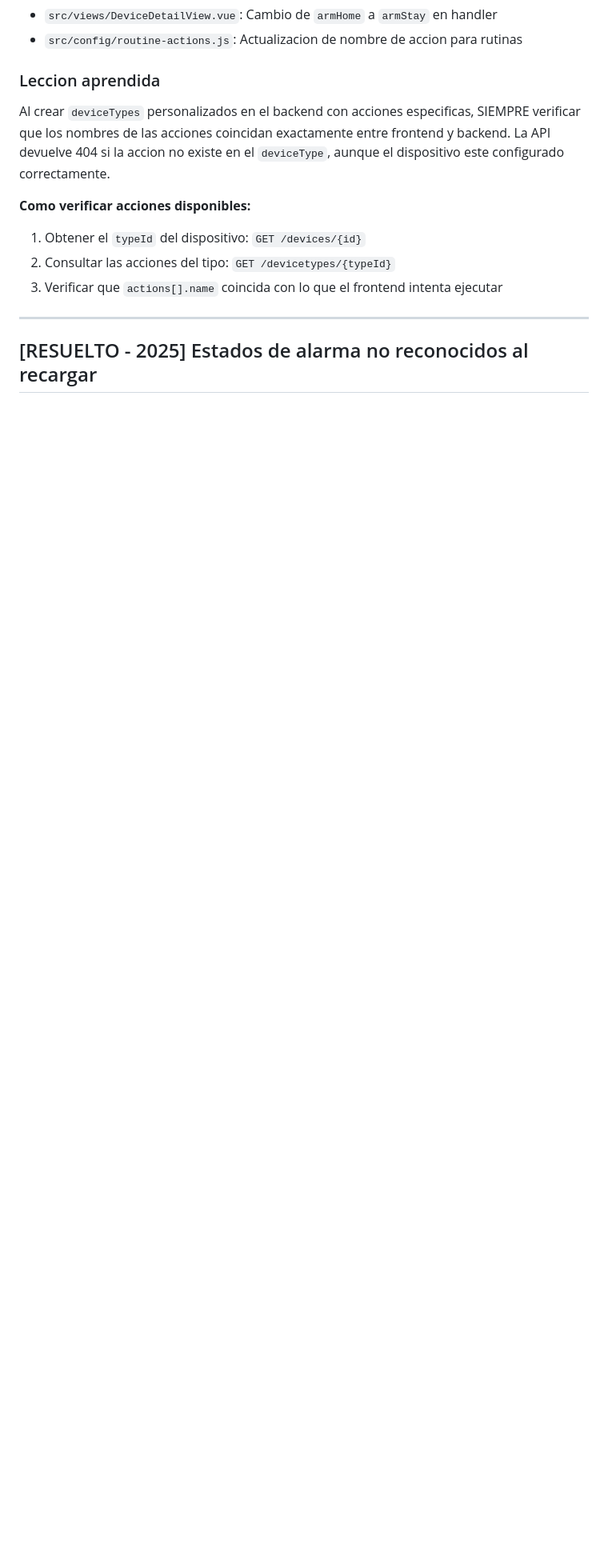
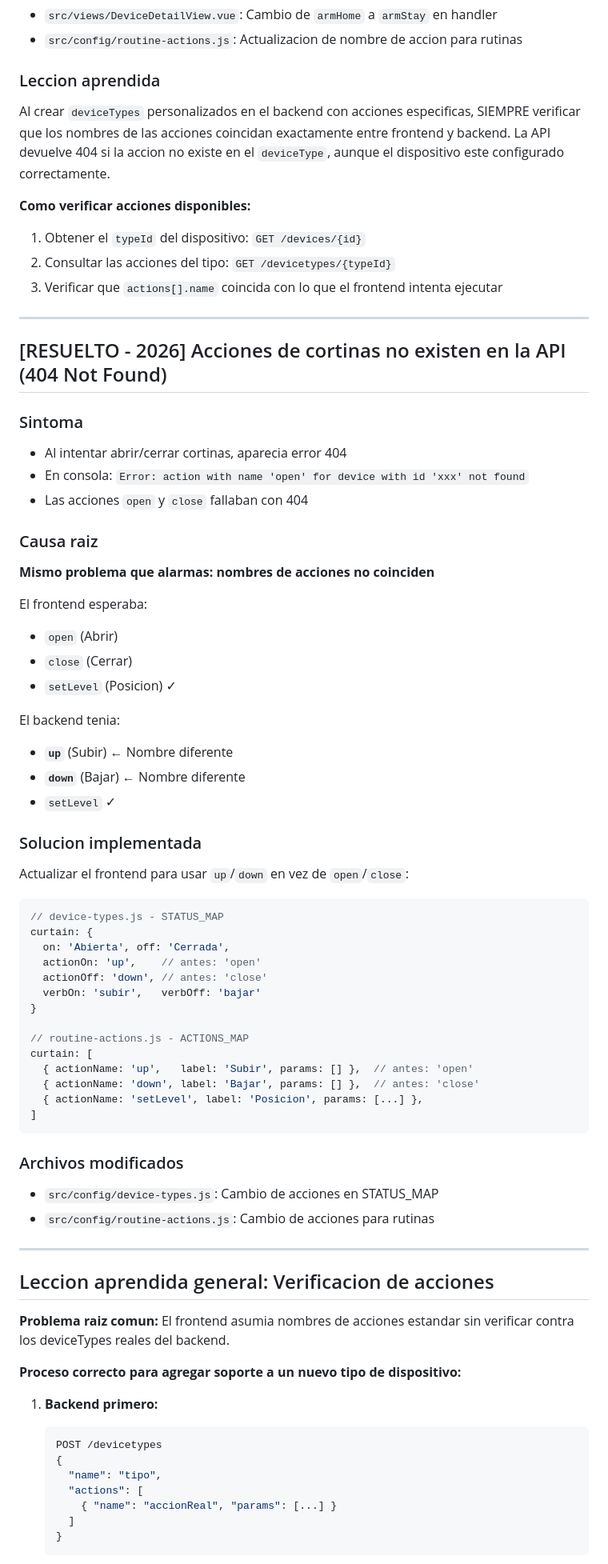
Before and after one commit to JuaniRaggio/homecore, a Markdown page: readme.md, the part around one of its changes. Shown at 80% size. Rendered like a GitHub page; blank space fills up the shorter version.

Commit message:
fix: missmatch with curtains frontend - backend and year

````diff
--- a/readme.md
+++ b/readme.md
@@ -164,4 +164,66 @@ Al crear `deviceTypes` personalizados en el backend con acciones especificas, SI
 
 ---
 
-## [RESUELTO - 2025] Estados de alarma no reconocidos al recargar
+## [RESUELTO - 2026] Acciones de cortinas no existen en la API (404 Not Found)
+
+### Sintoma
+- Al intentar abrir/cerrar cortinas, aparecia error 404
+- En consola: `Error: action with name 'open' for device with id 'xxx' not found`
+- Las acciones `open` y `close` fallaban con 404
+
+### Causa raiz
+**Mismo problema que alarmas: nombres de acciones no coinciden**
+
+El frontend esperaba:
+- `open` (Abrir)
+- `close` (Cerrar)
+- `setLevel` (Posicion) ✓
+
+El backend tenia:
+- **`up`** (Subir) ← Nombre diferente
+- **`down`** (Bajar) ← Nombre diferente
+- `setLevel` ✓
+
+### Solucion implementada
+Actualizar el frontend para usar `up`/`down` en vez de `open`/`close`:
+
+```javascript
+// device-types.js - STATUS_MAP
+curtain: {
+  on: 'Abierta', off: 'Cerrada',
+  actionOn: 'up',    // antes: 'open'
+  actionOff: 'down', // antes: 'close'
+  verbOn: 'subir',   verbOff: 'bajar'
+}
+
+// routine-actions.js - ACTIONS_MAP
+curtain: [
+  { actionName: 'up',   label: 'Subir', params: [] },  // antes: 'open'
+  { actionName: 'down', label: 'Bajar', params: [] },  // antes: 'close'
+  { actionName: 'setLevel', label: 'Posicion', params: [...] },
+]
+```
+
+### Archivos modificados
+- `src/config/device-types.js`: Cambio de acciones en STATUS_MAP
+- `src/config/routine-actions.js`: Cambio de acciones para rutinas
+
+---
+
+## Leccion aprendida general: Verificacion de acciones
+
+**Problema raiz comun:** El frontend asumia nombres de acciones estandar sin verificar contra los deviceTypes reales del backend.
+
+**Proceso correcto para agregar soporte a un nuevo tipo de dispositivo:**
+
+1. **Backend primero:**
+   ```bash
+   POST /devicetypes
+   {
+     "name": "tipo",
+     "actions": [
+       { "name": "accionReal", "params": [...] }
+     ]
+   }
+   ```
+
````
Also changed, not shown: other parts of readme.md (+40 -4 lines).
